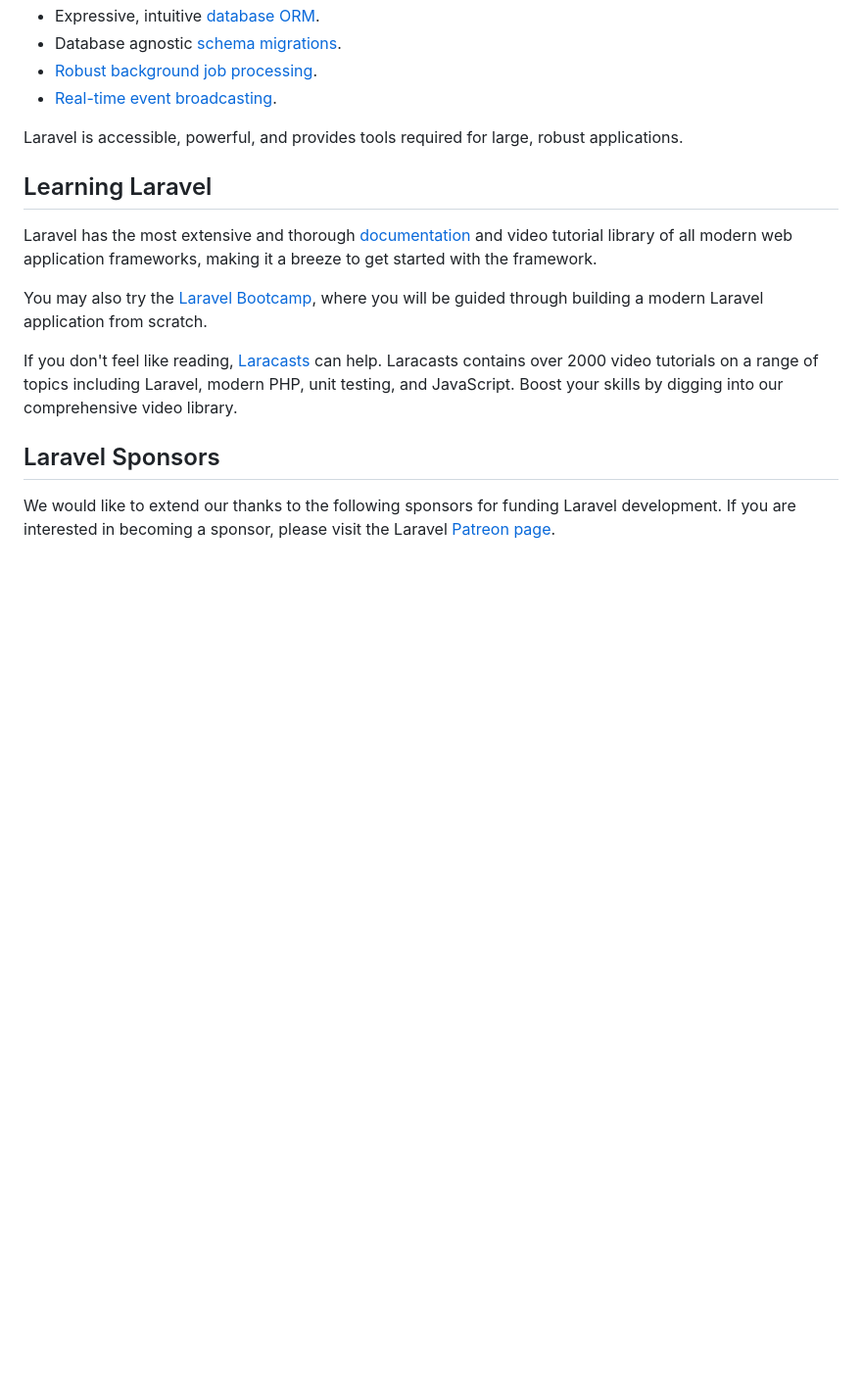
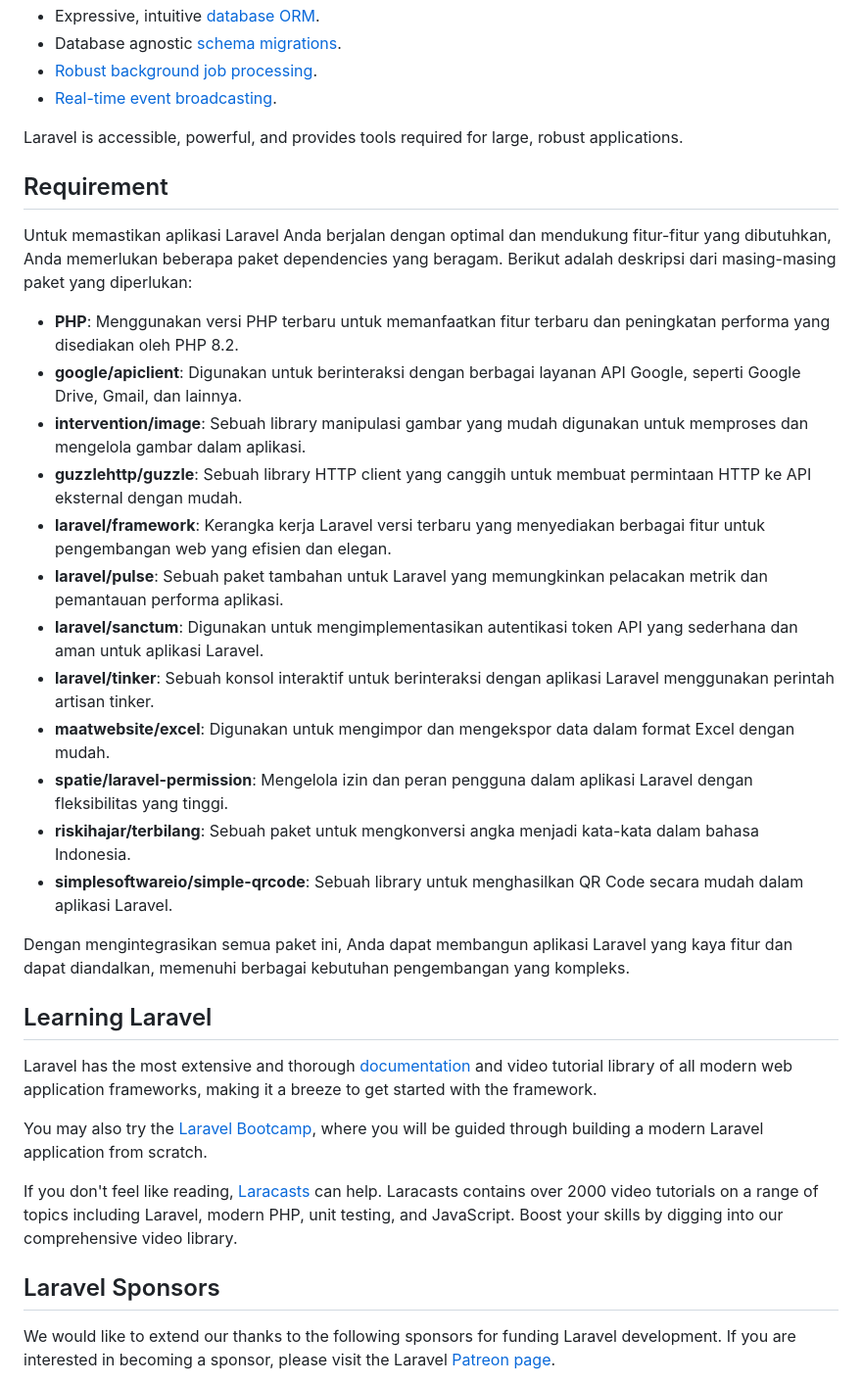
Before and after one commit to bprbangunarta/client_sipebri, a Markdown page: README.md, the part around the change. Shown at 98% size. Drawn GitHub-style; blank space fills up the shorter version.

```diff
--- a/README.md
+++ b/README.md
@@ -20,6 +20,25 @@ Laravel is a web application framework with expressive, elegant syntax. We belie
 - [Real-time event broadcasting](https://laravel.com/docs/broadcasting).
 
 Laravel is accessible, powerful, and provides tools required for large, robust applications.
+
+## Requirement
+
+Untuk memastikan aplikasi Laravel Anda berjalan dengan optimal dan mendukung fitur-fitur yang dibutuhkan, Anda memerlukan beberapa paket dependencies yang beragam. Berikut adalah deskripsi dari masing-masing paket yang diperlukan:
+
+-   **PHP**: Menggunakan versi PHP terbaru untuk memanfaatkan fitur terbaru dan peningkatan performa yang disediakan oleh PHP 8.2.
+-   **google/apiclient**: Digunakan untuk berinteraksi dengan berbagai layanan API Google, seperti Google Drive, Gmail, dan lainnya.
+-   **intervention/image**: Sebuah library manipulasi gambar yang mudah digunakan untuk memproses dan mengelola gambar dalam aplikasi.
+-   **guzzlehttp/guzzle**: Sebuah library HTTP client yang canggih untuk membuat permintaan HTTP ke API eksternal dengan mudah.
+-   **laravel/framework**: Kerangka kerja Laravel versi terbaru yang menyediakan berbagai fitur untuk pengembangan web yang efisien dan elegan.
+-   **laravel/pulse**: Sebuah paket tambahan untuk Laravel yang memungkinkan pelacakan metrik dan pemantauan performa aplikasi.
+-   **laravel/sanctum**: Digunakan untuk mengimplementasikan autentikasi token API yang sederhana dan aman untuk aplikasi Laravel.
+-   **laravel/tinker**: Sebuah konsol interaktif untuk berinteraksi dengan aplikasi Laravel menggunakan perintah artisan tinker.
+-   **maatwebsite/excel**: Digunakan untuk mengimpor dan mengekspor data dalam format Excel dengan mudah.
+-   **spatie/laravel-permission**: Mengelola izin dan peran pengguna dalam aplikasi Laravel dengan fleksibilitas yang tinggi.
+-   **riskihajar/terbilang**: Sebuah paket untuk mengkonversi angka menjadi kata-kata dalam bahasa Indonesia.
+-   **simplesoftwareio/simple-qrcode**: Sebuah library untuk menghasilkan QR Code secara mudah dalam aplikasi Laravel.
+
+Dengan mengintegrasikan semua paket ini, Anda dapat membangun aplikasi Laravel yang kaya fitur dan dapat diandalkan, memenuhi berbagai kebutuhan pengembangan yang kompleks.
 
 ## Learning Laravel
 
```
